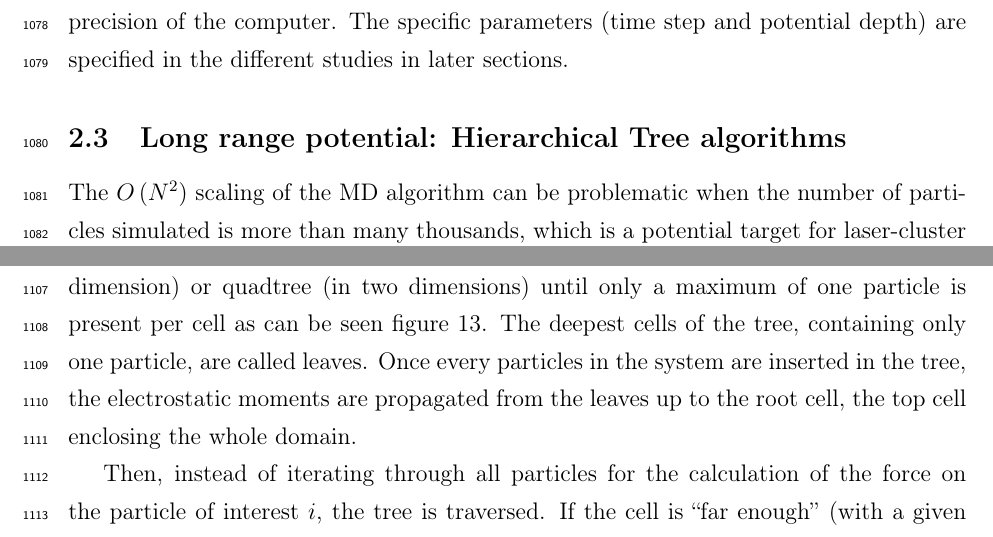
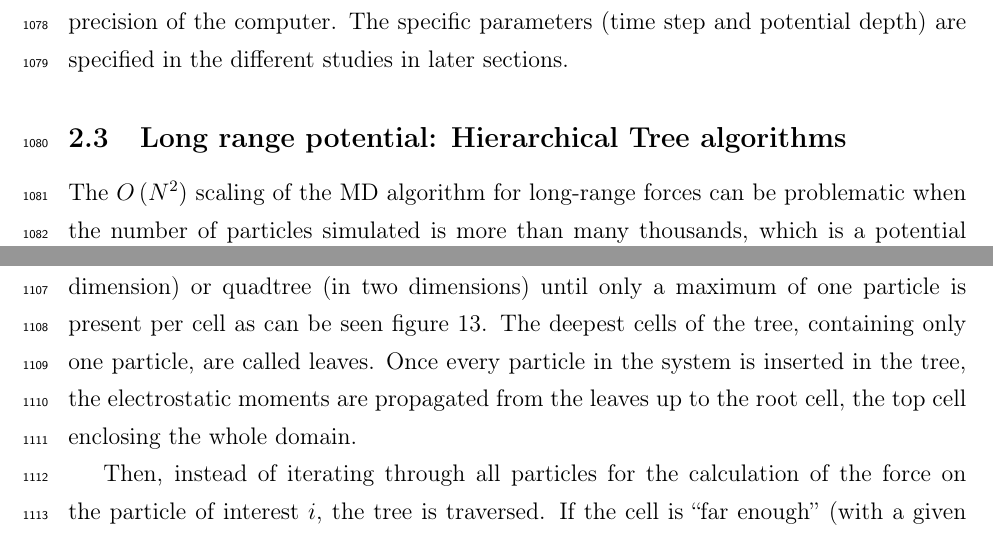
Before and after one commit to nbigaouette/thesis, a LaTeX thesis (thesis.tex, which reads introduction_tools_md.tex): two parts of pages 48 and 51 of 152, joined at a grey line, cut so that both start at the same text. Compiled offline with pdfLaTeX.

Commit message:
Updated introduction_tools_md.tex

```diff
--- a/introduction_tools_md.tex
+++ b/introduction_tools_md.tex
@@ -344,7 +344,11 @@ studies in later sections.
 
 \subsection{Long range potential: Hierarchical Tree algorithms}
 
-The $O\pa{N^2}$ scaling of the MD algorithm can be problematic when the number of
+The $O\pa{N^2}$ scaling of the MD algorithm
+%
+for long-range forces
+%
+can be problematic when the number of
 particles simulated is more than many thousands, which is a potential target
 for laser-cluster interaction. Some interesting variations of the MD algorithm
 exist to reduce the computational burden.
@@ -415,7 +419,7 @@ The tree algorithm first split the computational domain into an octree (in
 three dimension) or quadtree (in two dimensions) until
 only a maximum of one particle is present per cell as can be seen figure
 \ref{fig:tree:quadtree}. The deepest cells of the tree, containing only one particle,
-are called leaves. Once every particles in the system are inserted in the tree,
+are called leaves. Once every particle in the system is inserted in the tree,
 the electrostatic moments are propagated from the leaves up to the root cell,
 the top cell enclosing the whole domain.
 
```
Also changed, not shown: introduction_tools_md.tex (2 more changed lines).
